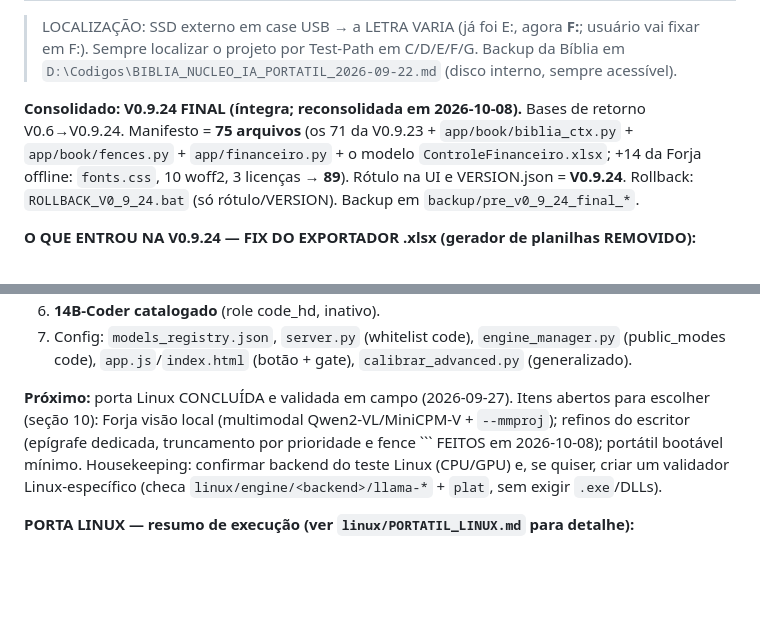
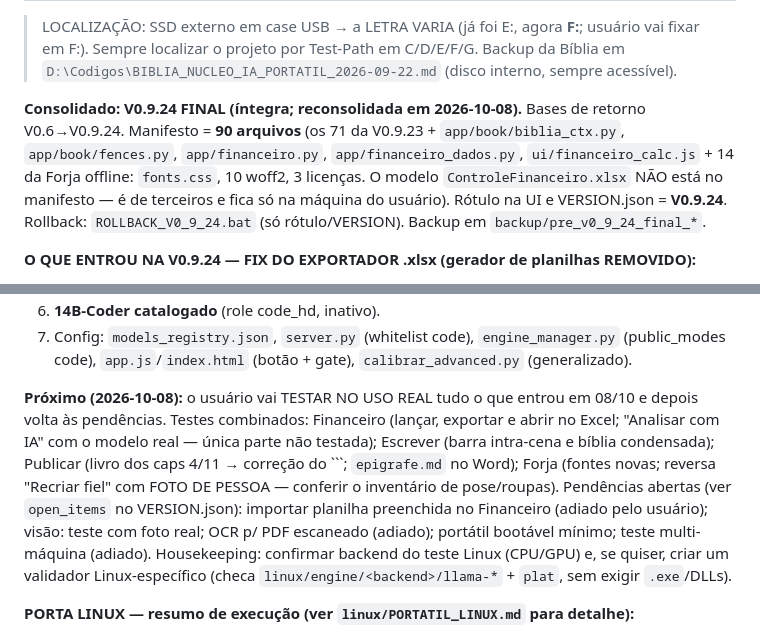
Before and after one commit to fmviegas/NUCLEO_IA_PORTATIL, a Markdown page: BIBLIA_NUCLEO_IA_PORTATIL.md, 2 parts joined by grey strips. Drawn GitHub-style; blank space fills up the shorter version.

Commit message:
docs: Biblia - estado atual, manifesto (90) e proximos passos em 2026-10-08
Co-Authored-By: Claude Opus 5.5 <noreply@anthropic.com>

````diff
--- a/BIBLIA_NUCLEO_IA_PORTATIL.md
+++ b/BIBLIA_NUCLEO_IA_PORTATIL.md
@@ -195,7 +195,7 @@ o código é o mesmo dentro da mesma versão.
 > `D:\Codigos\BIBLIA_NUCLEO_IA_PORTATIL_2026-09-22.md` (disco interno, sempre acessível).
 
 **Consolidado: V0.9.24 FINAL (íntegra; reconsolidada em 2026-10-08).** Bases de retorno
-V0.6→V0.9.24. Manifesto = **75 arquivos** (os 71 da V0.9.23 + `app/book/biblia_ctx.py` + `app/book/fences.py` + `app/financeiro.py` + o modelo `ControleFinanceiro.xlsx`; +14 da Forja offline: `fonts.css`, 10 woff2, 3 licenças → **89**). Rótulo na UI e VERSION.json
+V0.6→V0.9.24. Manifesto = **90 arquivos** (os 71 da V0.9.23 + `app/book/biblia_ctx.py`, `app/book/fences.py`, `app/financeiro.py`, `app/financeiro_dados.py`, `ui/financeiro_calc.js` + 14 da Forja offline: `fonts.css`, 10 woff2, 3 licenças. O modelo `ControleFinanceiro.xlsx` NÃO está no manifesto — é de terceiros e fica só na máquina do usuário). Rótulo na UI e VERSION.json
 = **V0.9.24**. Rollback: `ROLLBACK_V0_9_24.bat` (só rótulo/VERSION). Backup em `backup/pre_v0_9_24_final_*`.
 
 **O QUE ENTROU NA V0.9.24 — FIX DO EXPORTADOR .xlsx (gerador de planilhas REMOVIDO):**
@@ -445,9 +445,14 @@ de setup comprovados na prática.
 7. Config: `models_registry.json`, `server.py` (whitelist code), `engine_manager.py`
    (public_modes code), `app.js`/`index.html` (botão + gate), `calibrar_advanced.py` (generalizado).
 
-**Próximo:** porta Linux CONCLUÍDA e validada em campo (2026-09-27). Itens abertos para escolher
-(seção 10): Forja visão local (multimodal Qwen2-VL/MiniCPM-V + `--mmproj`); refinos do escritor
-(epígrafe dedicada, truncamento por prioridade e fence ``` FEITOS em 2026-10-08); portátil bootável mínimo.
+**Próximo (2026-10-08):** o usuário vai TESTAR NO USO REAL tudo o que entrou em 08/10 e depois
+volta às pendências. Testes combinados: Financeiro (lançar, exportar e abrir no Excel; "Analisar
+com IA" com o modelo real — única parte não testada); Escrever (barra intra-cena e bíblia
+condensada); Publicar (livro dos caps 4/11 → correção do ```; `epigrafe.md` no Word); Forja
+(fontes novas; reversa "Recriar fiel" com FOTO DE PESSOA — conferir o inventário de pose/roupas).
+Pendências abertas (ver `open_items` no VERSION.json): importar planilha preenchida no Financeiro
+(adiado pelo usuário); visão: teste com foto real; OCR p/ PDF escaneado (adiado); portátil
+bootável mínimo; teste multi-máquina (adiado).
 Housekeeping: confirmar backend do teste Linux (CPU/GPU) e, se quiser, criar um validador
 Linux-específico (checa `linux/engine/<backend>/llama-*` + `plat`, sem exigir `.exe`/DLLs).
 
````
Also changed, not shown: other parts of BIBLIA_NUCLEO_IA_PORTATIL.md (+1 -1 lines).
